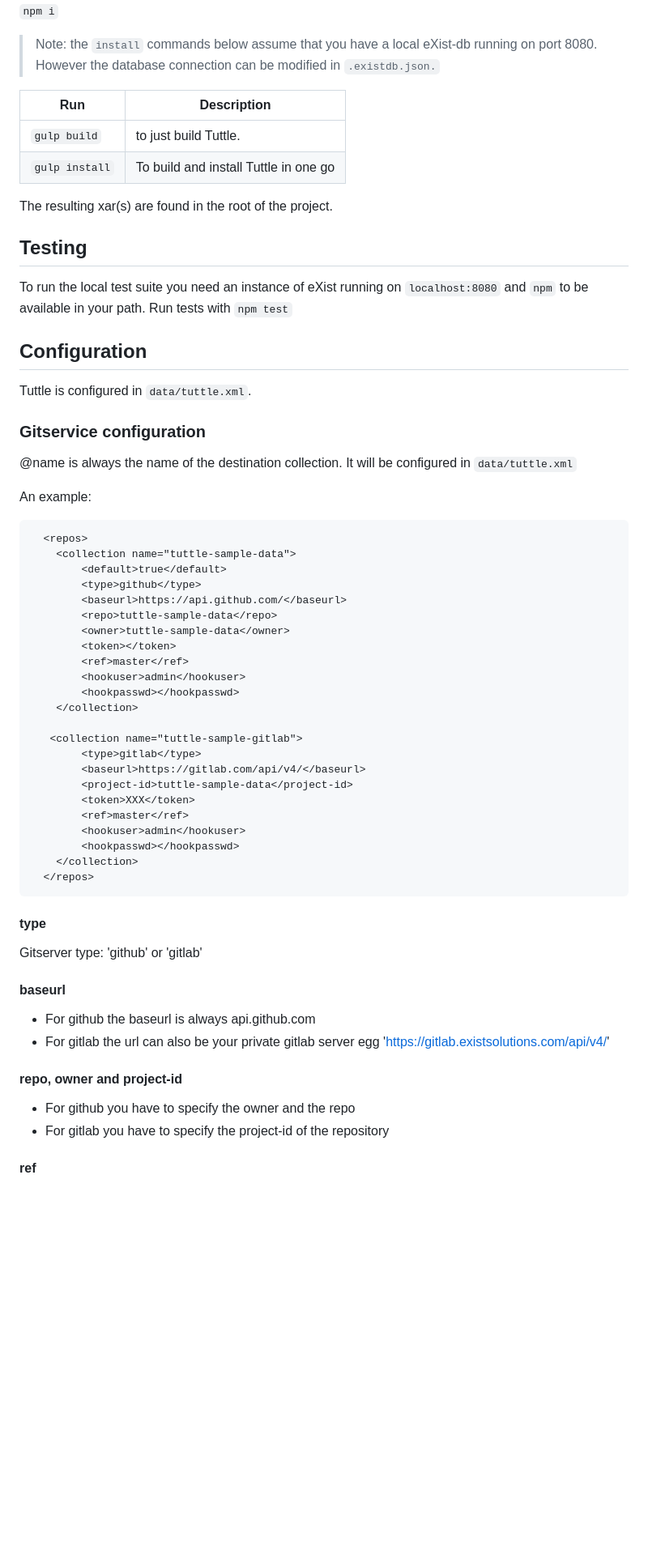
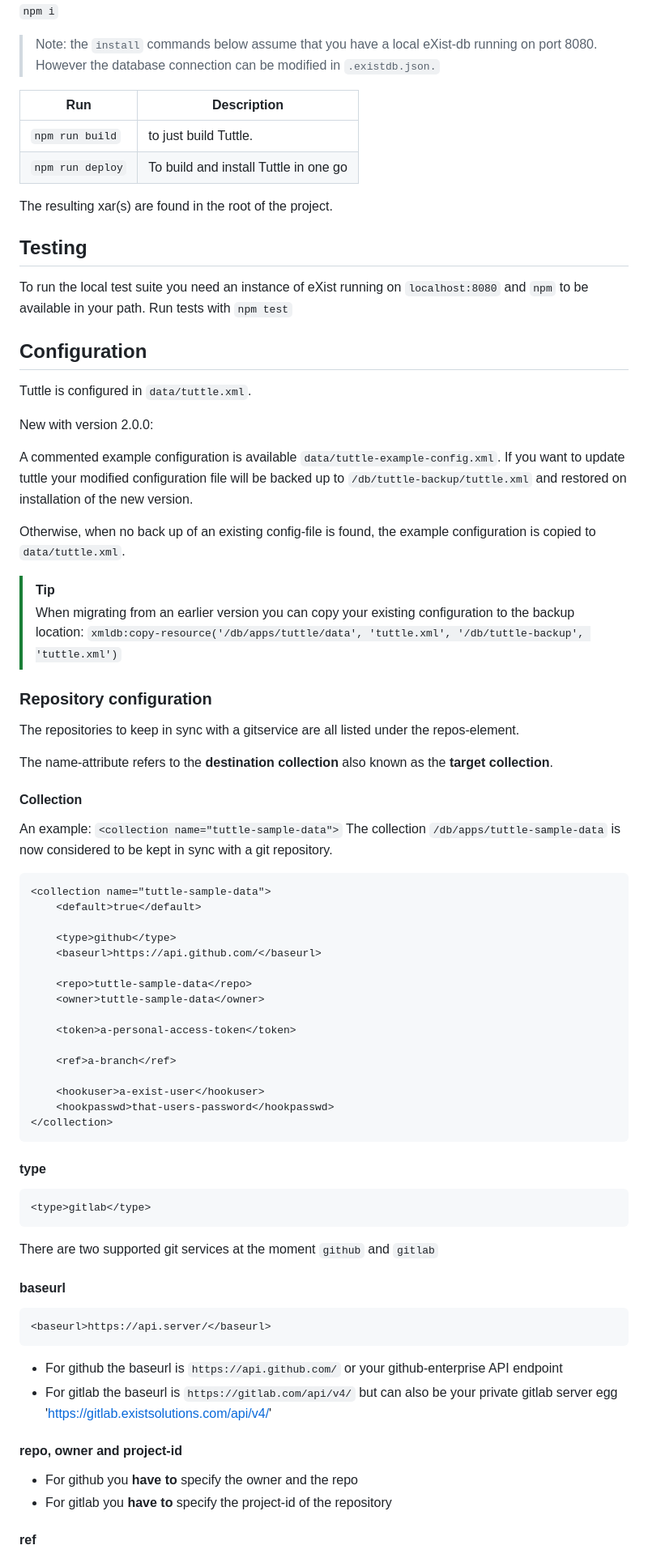
Before and after one commit to eeditiones/tuttle, a Markdown page: README.md, the part around one of its changes. Shown at 81% size. Rendered like a GitHub page; blank space fills up the shorter version.

Commit message:
docs: update readme

````diff
--- a/README.md
+++ b/README.md
@@ -31,8 +31,8 @@ To initialize the project and load dependencies run
 
 | Run | Description |
 |---------|-------------|
-|```gulp build```|to just build Tuttle. |
-|```gulp install```|To build and install Tuttle in one go|
+|```npm run build```|to just build Tuttle. |
+|```npm run deploy```|To build and install Tuttle in one go|
 
 The resulting xar(s) are found in the root of the project.
 
@@ -45,45 +45,69 @@
 
 Tuttle is configured in `data/tuttle.xml`.
 
-### Gitservice configuration
-@name is always the name of the destination collection.  It will be configured in `data/tuttle.xml`
+New with version 2.0.0:
 
-An example:
+A commented example configuration is available `data/tuttle-example-config.xml`.
+If you want to update tuttle your modified configuration file will be backed up to
+`/db/tuttle-backup/tuttle.xml` and restored on installation of the new version.
+
+Otherwise, when no back up of an existing config-file is found, the example configuration is copied to `data/tuttle.xml`.
+
+> [!TIP]
+> When migrating from an earlier version you can copy your existing configuration to the backup location:
+> `xmldb:copy-resource('/db/apps/tuttle/data', 'tuttle.xml', '/db/tuttle-backup', 'tuttle.xml')`
+
+### Repository configuration
+
+The repositories to keep in sync with a gitservice are all listed under the repos-element.
+
+The name-attribute refers to the **destination collection** also known as the **target collection**.
+
+#### Collection
+
+An example: `<collection name="tuttle-sample-data">`
+The collection `/db/apps/tuttle-sample-data` is now considered to be kept in sync with a git repository.
+
 ```xml
-  <repos>
-    <collection name="tuttle-sample-data">
-        <default>true</default>
-        <type>github</type>
-        <baseurl>https://api.github.com/</baseurl>
-        <repo>tuttle-sample-data</repo>
-        <owner>tuttle-sample-data</owner>
-        <token></token>
-        <ref>master</ref>
-        <hookuser>admin</hookuser>
-        <hookpasswd></hookpasswd>
-    </collection>
+<collection name="tuttle-sample-data">
+    <default>true</default>
 
-   <collection name="tuttle-sample-gitlab">
-        <type>gitlab</type>
-        <baseurl>https://gitlab.com/api/v4/</baseurl>
-        <project-id>tuttle-sample-data</project-id>
-        <token>XXX</token>
-        <ref>master</ref>
-        <hookuser>admin</hookuser>
-        <hookpasswd></hookpasswd>
-    </collection>
-  </repos>
+    <type>github</type>
+    <baseurl>https://api.github.com/</baseurl>
+
+    <repo>tuttle-sample-data</repo>
+    <owner>tuttle-sample-data</owner>
+
+    <token>a-personal-access-token</token>
+
+    <ref>a-branch</ref>
+
+    <hookuser>a-exist-user</hookuser>
+    <hookpasswd>that-users-password</hookpasswd>
+</collection>
 ```
 
 #### type
-Gitserver type:  'github' or 'gitlab'
 
-####  baseurl
-* For github the baseurl is always api.github.com
-* For gitlab the url can also be your private gitlab server egg 'https://gitlab.existsolutions.com/api/v4/'
+```xml
+<type>gitlab</type>
+```
 
-####  repo, owner and project-id
- * For github you have to specify the owner and the repo
- * For gitlab you have to specify the project-id of the repository
+There are two supported git services at the moment `github` and `gitlab`
+
+#### baseurl
+
+```xml
+<baseurl>https://api.server/</baseurl>
+```
+
+* For github the baseurl is `https://api.github.com/` or your github-enterprise API endpoint
+* For gitlab the baseurl is `https://gitlab.com/api/v4/` but can also be your private gitlab server egg 'https://gitlab.existsolutions.com/api/v4/'
+
+#### repo, owner and project-id
+
+* For github you **have to** specify the owner and the repo
+* For gitlab you **have to** specify the project-id of the repository
+
 
 #### ref
````
Also changed, not shown: other parts of README.md (+22 -14 lines).
